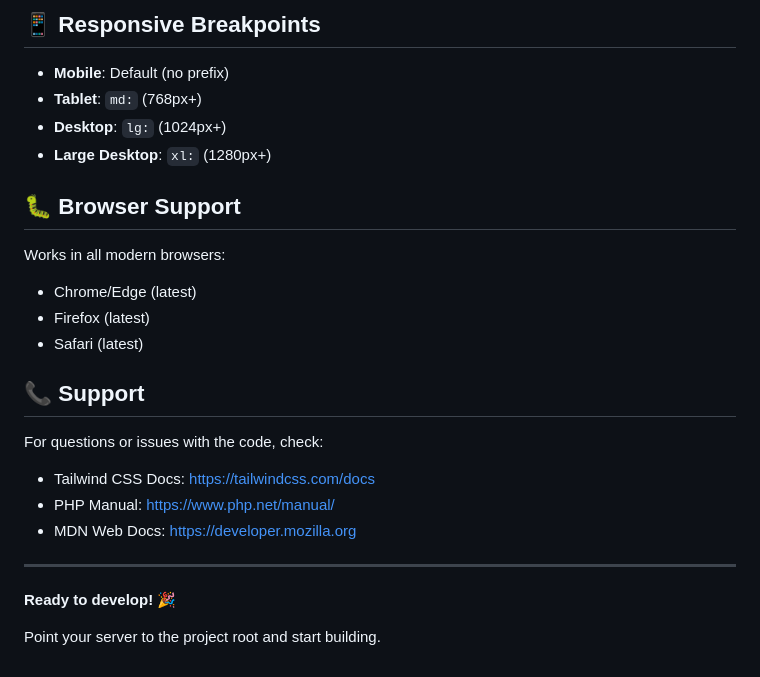
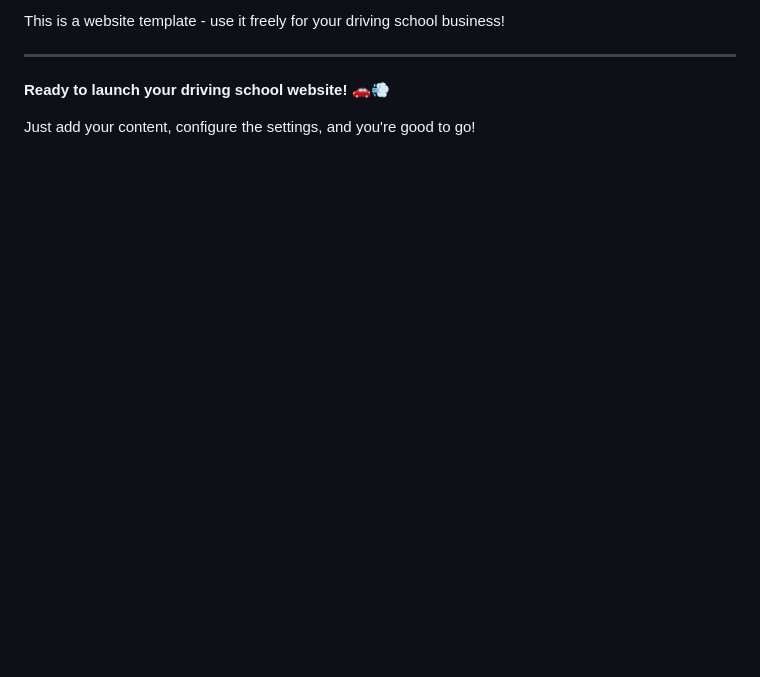
Before and after one commit to uxlabspk/beepbeep, a Markdown page: README.md, the part around one of its changes. GitHub-like rendering; blank space fills up the shorter version.

```diff
--- a/README.md
+++ b/README.md
@@ -163,28 +152,7 @@ php -S localhost:8000
-## 📱 Responsive Breakpoints
-
-- **Mobile**: Default (no prefix)
-- **Tablet**: `md:` (768px+)
-- **Desktop**: `lg:` (1024px+)
-- **Large Desktop**: `xl:` (1280px+)
-
-## 🐛 Browser Support
-
-Works in all modern browsers:
-
-- Chrome/Edge (latest)
-- Firefox (latest)
-- Safari (latest)
-
-## 📞 Support
-
-For questions or issues with the code, check:
-
-- Tailwind CSS Docs: https://tailwindcss.com/docs
-- PHP Manual: https://www.php.net/manual/
-- MDN Web Docs: https://developer.mozilla.org
+This is a website template - use it freely for your driving school business!
 
 ---
 
-**Ready to develop!** 🎉
+**Ready to launch your driving school website!** 🚗💨
 
-Point your server to the project root and start building.
+Just add your content, configure the settings, and you're good to go!
```
Also changed, not shown: other parts of README.md (+87 -98 lines).
